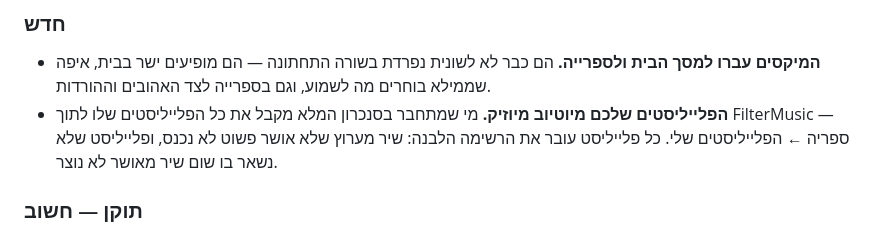
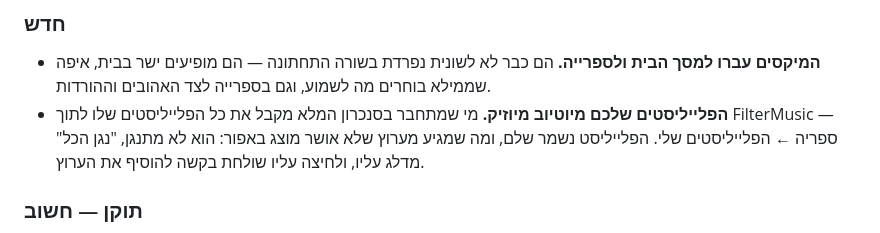
Before and after one commit to yeled-tov/filtertube-android, a Markdown page: CHANGELOG.md, the part around the change. Rendered like a GitHub page.

Commit message:
הערת השחרור על הפלייליסטים תיארה את ההתנהגות הקודמת
הטקסט אמר שפלייליסט בלי שירים מאושרים לא נוצר, וזה כבר לא נכון: הוא
נשמר שלם ומה שלא אושר מוצג באפור. הערת שחרור שמתארת משהו אחר ממה
שהמשתמש רואה במסך גרועה מהערה שלא נכתבה.

Co-Authored-By: Claude Opus 5 <noreply@anthropic.com>
Claude-Session: https://claude.ai/code/session_014Zko6yyGuiWj3fvk9nibTL

```diff
--- a/CHANGELOG.md
+++ b/CHANGELOG.md
@@ -15,9 +15,9 @@
   התחתונה — הם מופיעים ישר בבית, איפה שממילא בוחרים מה לשמוע, וגם
   בספרייה לצד האהובים וההורדות.
 - **הפלייליסטים שלכם מיוטיוב מיוזיק.** מי שמתחבר בסנכרון המלא מקבל את כל
-  הפלייליסטים שלו לתוך FilterMusic — ספריה ← הפלייליסטים שלי. כל פלייליסט
-  עובר את הרשימה הלבנה: שיר מערוץ שלא אושר פשוט לא נכנס, ופלייליסט שלא
-  נשאר בו שום שיר מאושר לא נוצר.
+  הפלייליסטים שלו לתוך FilterMusic — ספריה ← הפלייליסטים שלי. הפלייליסט
+  נשמר שלם, ומה שמגיע מערוץ שלא אושר מוצג באפור: הוא לא מתנגן, "נגן הכל"
+  מדלג עליו, ולחיצה עליו שולחת בקשה להוסיף את הערוץ.
 
 ### תוקן — חשוב
 - **עצירות באמצע שיר.** לפעמים הניגון נתקע לחצי דקה ואז המשיך מעצמו.
```
